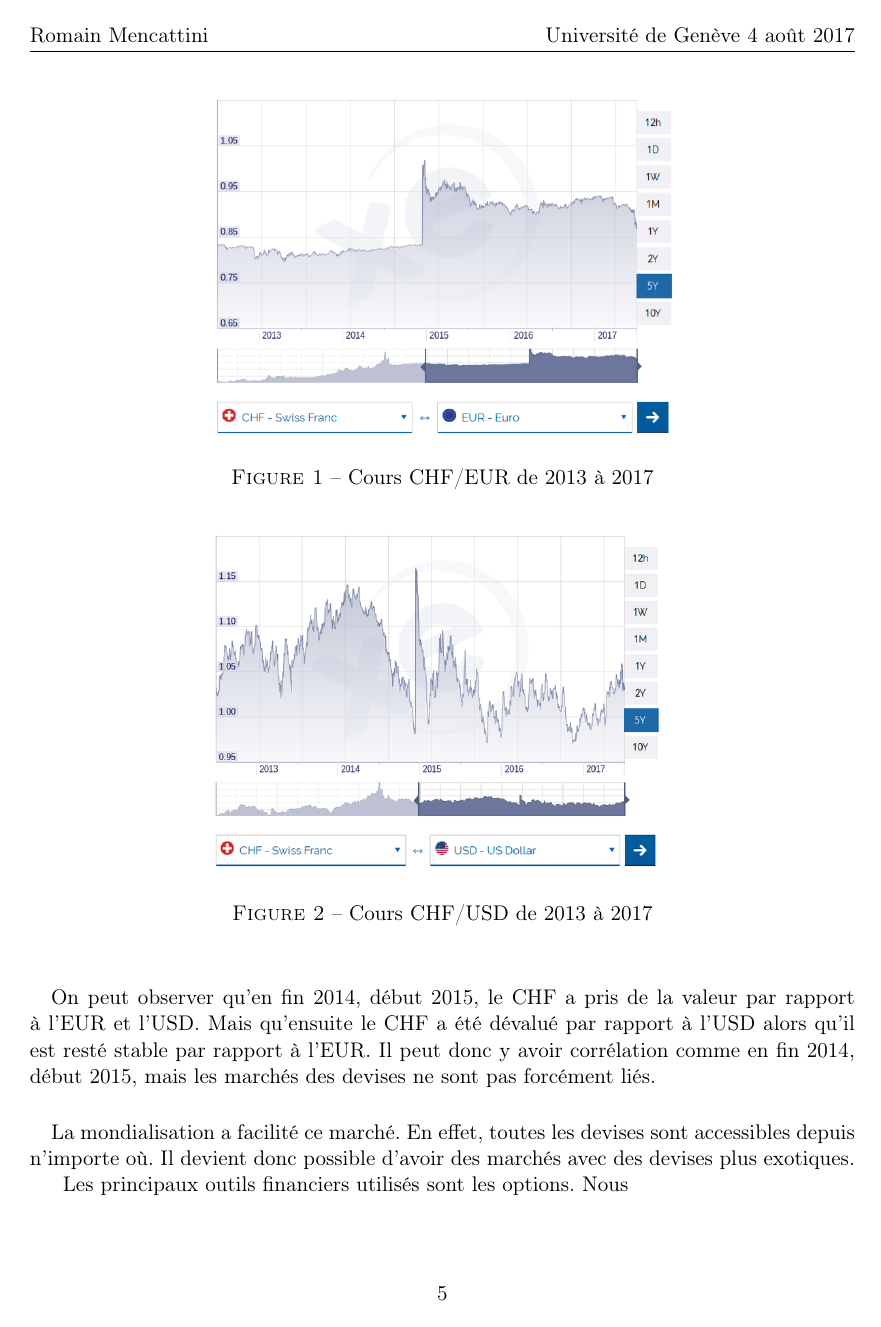
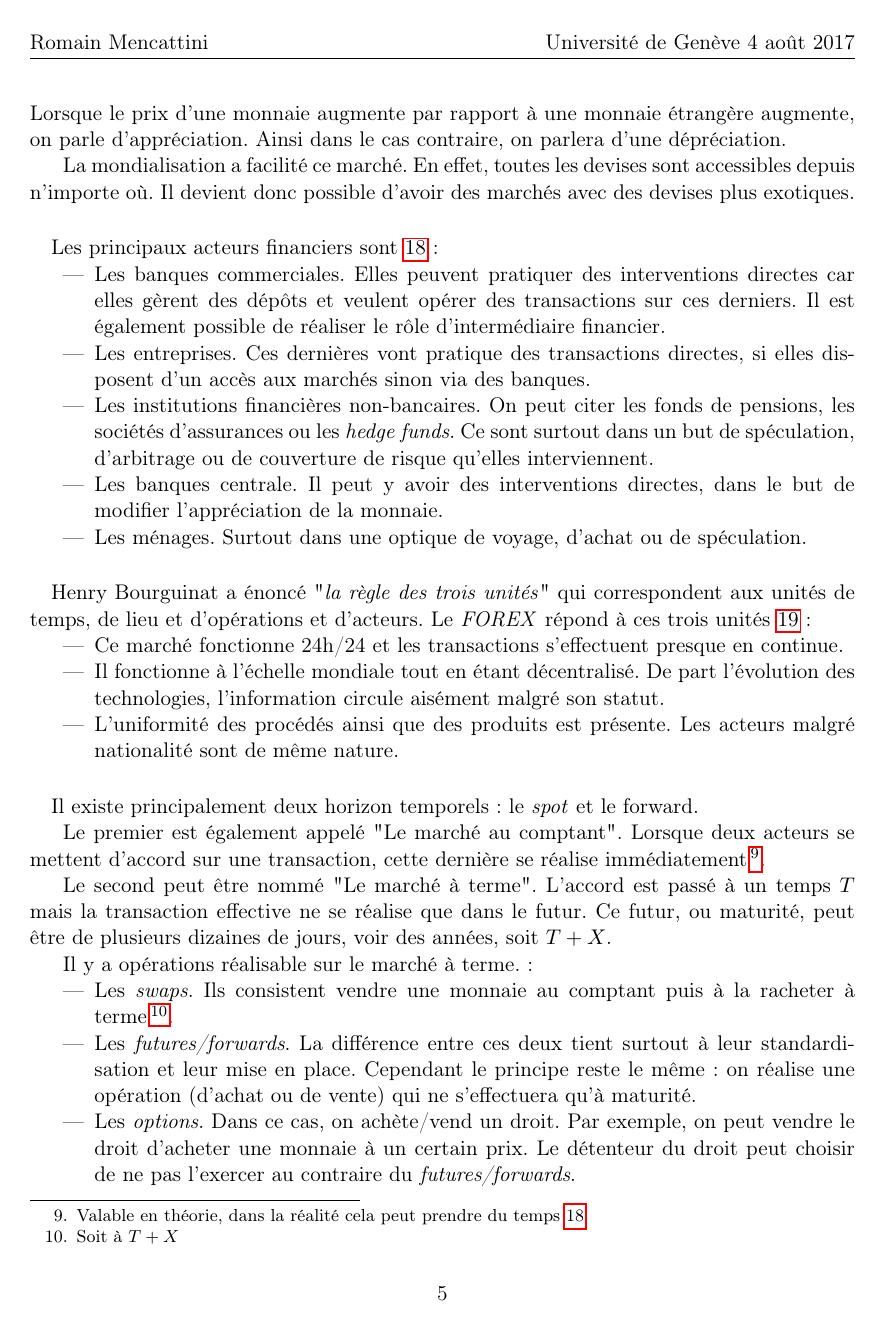
Before and after one commit to mencattini/eMuLATe, a LaTeX document (Documents/Rapport/RomainMencattiniMemoire.tex): page 5 of 8. Compiled offline with pdfLaTeX.

Commit message:
modification

```diff
--- a/Documents/Rapport/RomainMencattiniMemoire.tex
+++ b/Documents/Rapport/RomainMencattiniMemoire.tex
@@ -10,7 +10,7 @@
 \usepackage{color} % pour les couleurs
 \usepackage{graphicx} % pour les graphiques (images)
 \usepackage{fancyhdr} % pour utiliser le pagestyle fancy
-\usepackage[headheight=14pt]{geometry} % pour les marges
+\usepackage[headheight=10pt]{geometry} % pour les marges
 \usepackage{hyperref}
 
 \geometry{hmargin=3cm}
@@ -80,3 +98,15 @@ Dans la partie Finance, nous allons traiter deux points :
+Lorsque le prix d'une monnaie augmente par rapport à une monnaie étrangère augmente, on parle d'appréciation. Ainsi dans le cas contraire, on parlera d'une dépréciation.
+
+La mondialisation a facilité ce marché. En effet, toutes les devises sont accessibles depuis n'importe où. Il devient donc possible d'avoir des marchés avec des devises plus exotiques.
+
+\paragraph{}
+Les principaux acteurs financiers sont \ref{marche des changes}:
+\begin{itemize}
+\item Les banques commerciales. Elles peuvent pratiquer des interventions directes car elles gèrent des dépôts et veulent opérer des transactions sur ces derniers. Il est également possible de réaliser le rôle d'intermédiaire financier.
+\item Les entreprises. Ces dernières vont pratique des transactions directes, si elles disposent d'un accès aux marchés sinon via des banques.
+\item Les institutions financières non-bancaires. On peut citer les fonds de pensions, les sociétés d'assurances ou les \textit{hedge funds}. Ce sont surtout dans un but de spéculation, d'arbitrage ou de couverture de risque qu'elles interviennent.
+\item Les banques centrale. Il peut y avoir des interventions directes, dans le but de modifier l'appréciation de la monnaie.
+\item Les ménages. Surtout dans une optique de voyage, d'achat ou de spéculation.
 \end{itemize}
 
 \paragraph{}
@@ -89,23 +113,25 @@ Les prix proviennent de l'offre et la demande. Comme illustration récente, on p
-\begin{figure}[!htb]
-\centering
-\includegraphics[scale=0.35]{images/chf_eur_5ans}
-\caption{Cours CHF/EUR de 2013 à 2017}
-\end{figure}
-
-\begin{figure}[!htb]
-\centering
-\includegraphics[scale=0.35]{images/chf_usd_5ans}
-\caption{Cours CHF/USD de 2013 à 2017}
-\end{figure}
+Henry Bourguinat a énoncé "\textit{la règle des trois unités}" qui correspondent aux unités de temps, de lieu et d'opérations et d'acteurs.
+Le \textit{FOREX} répond à ces trois unités \ref{site fr forex}:
+\begin{itemize}
+\item Ce marché fonctionne 24h/24 et les transactions s'effectuent presque en continue.
+\item Il fonctionne à l'échelle mondiale tout en étant décentralisé. De part l'évolution des technologies, l'information circule aisément malgré son statut.
+\item L'uniformité des procédés ainsi que des produits est présente. Les acteurs malgré nationalité sont de même nature.
+\end{itemize}
 
 \paragraph{}
-On peut observer qu'en fin 2014, début 2015, le CHF a pris de la valeur par rapport à l'EUR et l'USD. Mais qu'ensuite le CHF a été dévalué par rapport à l'USD alors qu'il est resté stable par rapport à l'EUR.
-Il peut donc y avoir corrélation comme en fin 2014, début 2015, mais les marchés des devises ne sont pas forcément liés.
+Il existe principalement deux horizon temporels : le \textit{spot} et le {forward}.
 
-\paragraph{}
-La mondialisation a facilité ce marché. En effet, toutes les devises sont accessibles depuis n'importe où. Il devient donc possible d'avoir des marchés avec des devises plus exotiques.
+Le premier est également appelé "Le marché au comptant". Lorsque deux acteurs se mettent d'accord sur une transaction, cette dernière se réalise immédiatement\footnote{Valable en théorie, dans la réalité cela peut prendre du temps \ref{marche des changes}}.
 
-Les principaux outils financiers utilisés sont les options. Nous
+Le second peut être nommé "Le marché à terme". L'accord est passé à un temps $T$ mais la transaction effective ne se réalise que dans le futur. Ce futur, ou maturité, peut être de plusieurs dizaines de jours, voir des années, soit $T + X$.
+
+Il y a opérations réalisable sur le marché à terme. :
+\begin{itemize}
+\item Les \textit{swaps}. Ils consistent vendre une monnaie au comptant puis à la racheter à terme\footnote{Soit à $T+X$}.
+\item Les \textit{futures/forwards}. La différence entre ces deux tient surtout à leur standardisation et leur mise en place. Cependant le principe reste le même : on réalise une opération (d'achat ou de vente) qui ne s'effectuera qu'à maturité.
+\item Les \textit{options}. Dans ce cas, on achète/vend un droit. Par exemple, on peut vendre le droit d'acheter une monnaie à un certain prix. Le détenteur du droit peut choisir de ne pas l'exercer au contraire du \textit{futures/forwards}.
+\end{itemize}
+
 
 \subsection{Cadre théorique des algorithmes de \textit{Machine Learning}}
 \subsection{\textit{Machine Learning} dans le cadre de la finance}
```
Also changed, not shown: Documents/Rapport/RomainMencattiniMemoire.pdf, Documents/Rapport/RomainMencattiniMemoire.tex (56 more changed lines).
